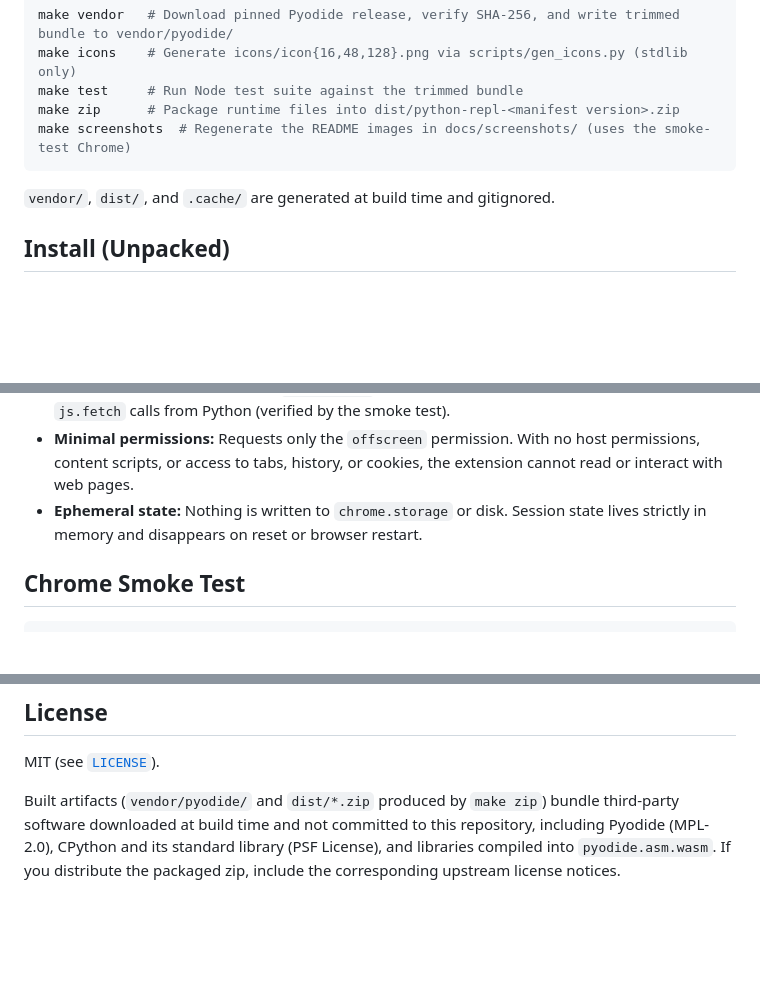
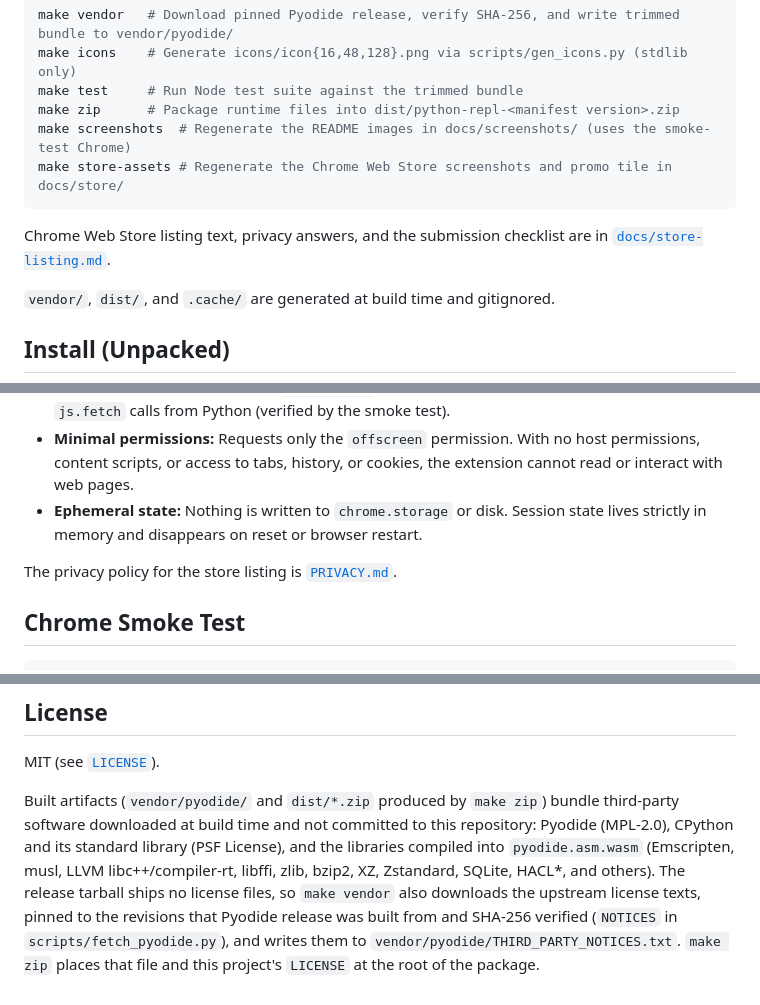
Before and after one commit to erikus/chrome-repl, a Markdown page: README.md, 3 parts joined by grey strips. Rendered like a GitHub page; blank space fills up the shorter version.

````diff
--- a/README.md
+++ b/README.md
@@ -37,7 +37,11 @@ make icons    # Generate icons/icon{16,48,128}.png via scripts/gen_icons.py (std
 make test     # Run Node test suite against the trimmed bundle
 make zip      # Package runtime files into dist/python-repl-<manifest version>.zip
 make screenshots  # Regenerate the README images in docs/screenshots/ (uses the smoke-test Chrome)
+make store-assets # Regenerate the Chrome Web Store screenshots and promo tile in docs/store/
 ```
+
+Chrome Web Store listing text, privacy answers, and the submission checklist
+are in [`docs/store-listing.md`](docs/store-listing.md).
 
 `vendor/`, `dist/`, and `.cache/` are generated at build time and gitignored.
 
@@ -90,6 +94,8 @@ noted.
   extension cannot read or interact with web pages.
 - **Ephemeral state:** Nothing is written to `chrome.storage` or disk. Session
   state lives strictly in memory and disappears on reset or browser restart.
+
+The privacy policy for the store listing is [`PRIVACY.md`](PRIVACY.md).
 
 ## Chrome Smoke Test
 
@@ -150,6 +156,12 @@ MIT (see [`LICENSE`](LICENSE)).
 
 Built artifacts (`vendor/pyodide/` and `dist/*.zip` produced by `make zip`)
 bundle third-party software downloaded at build time and not committed to this
-repository, including Pyodide (MPL-2.0), CPython and its standard library (PSF
-License), and libraries compiled into `pyodide.asm.wasm`. If you distribute the
-packaged zip, include the corresponding upstream license notices.
+repository: Pyodide (MPL-2.0), CPython and its standard library (PSF License),
+and the libraries compiled into `pyodide.asm.wasm` (Emscripten, musl, LLVM
+libc++/compiler-rt, libffi, zlib, bzip2, XZ, Zstandard, SQLite, HACL\*, and
+others). The release tarball ships no license files, so `make vendor` also
+downloads the upstream license texts, pinned to the revisions that Pyodide
+release was built from and SHA-256 verified (`NOTICES` in
+`scripts/fetch_pyodide.py`), and writes them to
+`vendor/pyodide/THIRD_PARTY_NOTICES.txt`. `make zip` places that file and this
+project's `LICENSE` at the root of the package.
````
Also changed, not shown: PRIVACY.md (added, +28 -0 lines), TODO.md (+7 -6 lines), docs/store-listing.md (added, +125 -0 lines), docs/store/promo-tile-440x280.png (added), docs/store/screenshot-1-session.png (added), docs/store/screenshot-2-completion.png (added), docs/store/screenshot-3-offline.png (added), 3 other files.
